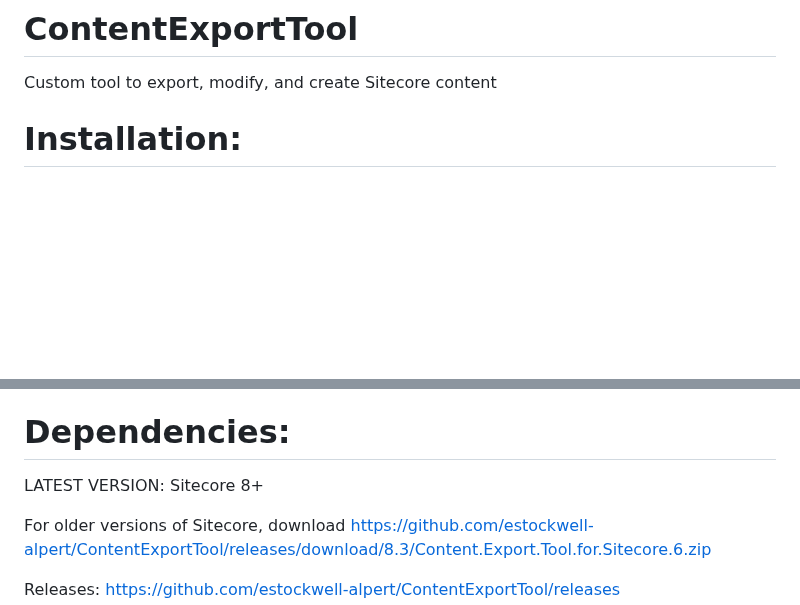
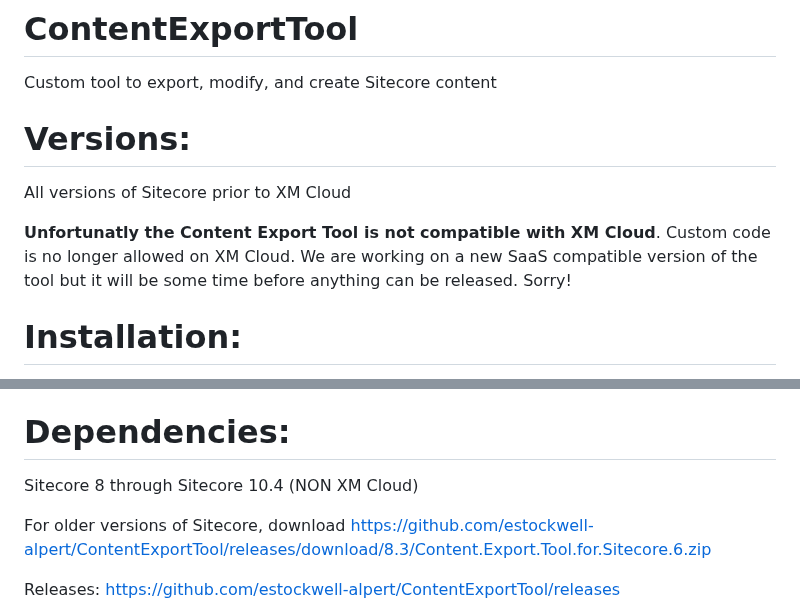
Before and after one commit to estockwell-alpert/ContentExportTool, a Markdown page: README.md, 2 parts joined by grey strips. Drawn GitHub-style; blank space fills up the shorter version.

```diff
--- a/README.md
+++ b/README.md
@@ -1,5 +1,10 @@
 # ContentExportTool
 Custom tool to export, modify, and create Sitecore content
+
+# Versions:
+All versions of Sitecore prior to XM Cloud
+
+**Unfortunatly the Content Export Tool is not compatible with XM Cloud**. Custom code is no longer allowed on XM Cloud. We are working on a new SaaS compatible version of the tool but it will be some time before anything can be released. Sorry!
 
 # Installation:
 Use the Installation Wizard to install Content Export Tool.zip from the latest release
@@ -16,7 +21,7 @@ Use the Installation Wizard to install Content Export Tool.zip from the latest r
 If the Content Export Tool shows a compilation error when you open it, delete the method from the aspx.cs file (and the corresponding buttons from the aspx file) that is causing the problem. For example, older Sitecore versions may run into a compilation error with the Rendering Parameters Import feature. Files can be found in your Sitecore website under /sitecore/shell/Applications/ContentExport and edited in Notepad++, no build required
 
 # Dependencies:
-LATEST VERSION: Sitecore 8+
+Sitecore 8 through Sitecore 10.4 (NON XM Cloud)
 
 For older versions of Sitecore, download https://github.com/estockwell-alpert/ContentExportTool/releases/download/8.3/Content.Export.Tool.for.Sitecore.6.zip
 
```
